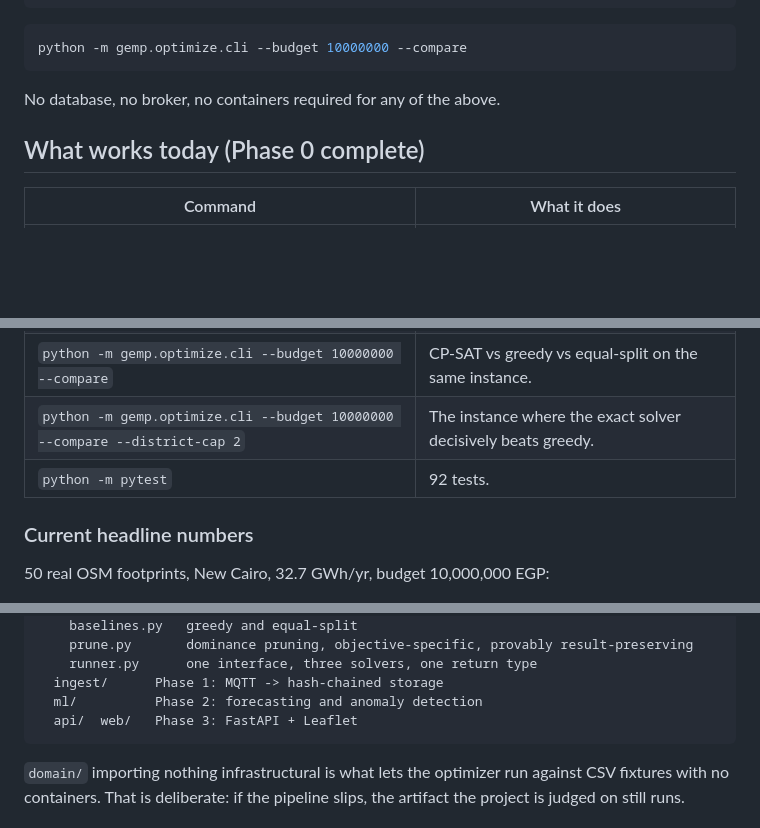
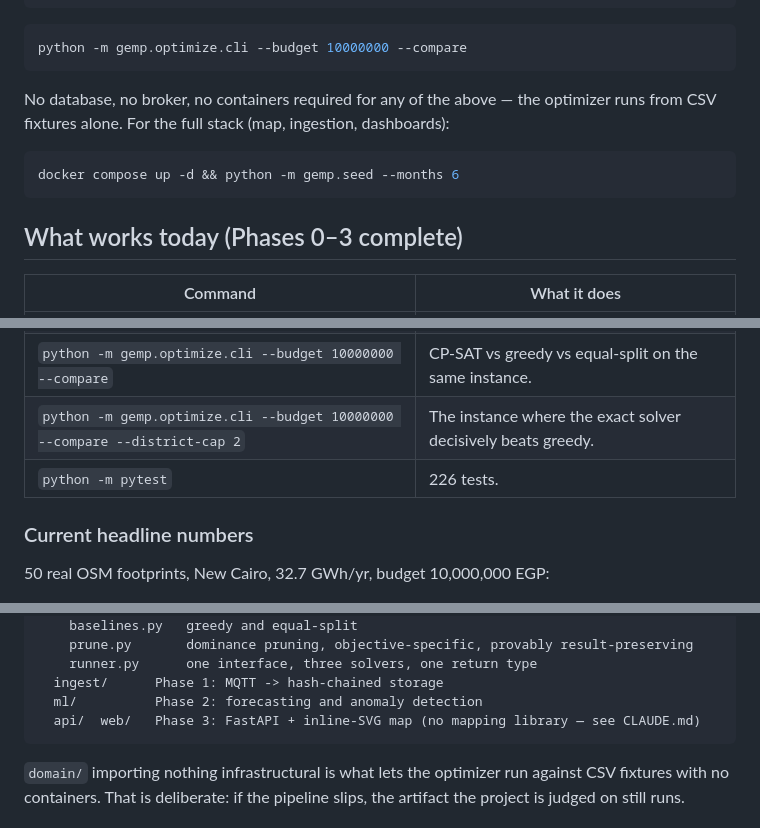
Before and after one commit to AhmadEbaid001/EcoForge, a Markdown page: README.md, 3 parts joined by grey strips. GitHub-like rendering; blank space fills up the shorter version.

Commit message:
docs: correct stale README figures
Still claimed Phase 0 and 92 tests after three more phases landed, and still said
Leaflet after that library was deliberately dropped.

````diff
--- a/README.md
+++ b/README.md
@@ -24,9 +24,14 @@ python scripts/fetch_osm_buildings.py
 python -m gemp.optimize.cli --budget 10000000 --compare
 ```
 
-No database, no broker, no containers required for any of the above.
+No database, no broker, no containers required for any of the above — the optimizer
+runs from CSV fixtures alone. For the full stack (map, ingestion, dashboards):
 
-## What works today (Phase 0 complete)
+```bash
+docker compose up -d && python -m gemp.seed --months 6
+```
+
+## What works today (Phases 0–3 complete)
 
 | Command | What it does |
 |---|---|
@@ -36,7 +41,7 @@ No database, no broker, no containers required for any of the above.
 | `python -m gemp.optimize.cli --budget 10000000` | Solve and print an allocation. |
 | `python -m gemp.optimize.cli --budget 10000000 --compare` | CP-SAT vs greedy vs equal-split on the same instance. |
 | `python -m gemp.optimize.cli --budget 10000000 --compare --district-cap 2` | The instance where the exact solver decisively beats greedy. |
-| `python -m pytest` | 92 tests. |
+| `python -m pytest` | 226 tests. |
 
 ### Current headline numbers
 
@@ -93,7 +98,7 @@ src/gemp/
     runner.py      one interface, three solvers, one return type
   ingest/      Phase 1: MQTT -> hash-chained storage
   ml/          Phase 2: forecasting and anomaly detection
-  api/  web/   Phase 3: FastAPI + Leaflet
+  api/  web/   Phase 3: FastAPI + inline-SVG map (no mapping library — see CLAUDE.md)
 ```
 
 `domain/` importing nothing infrastructural is what lets the optimizer run against CSV
````
